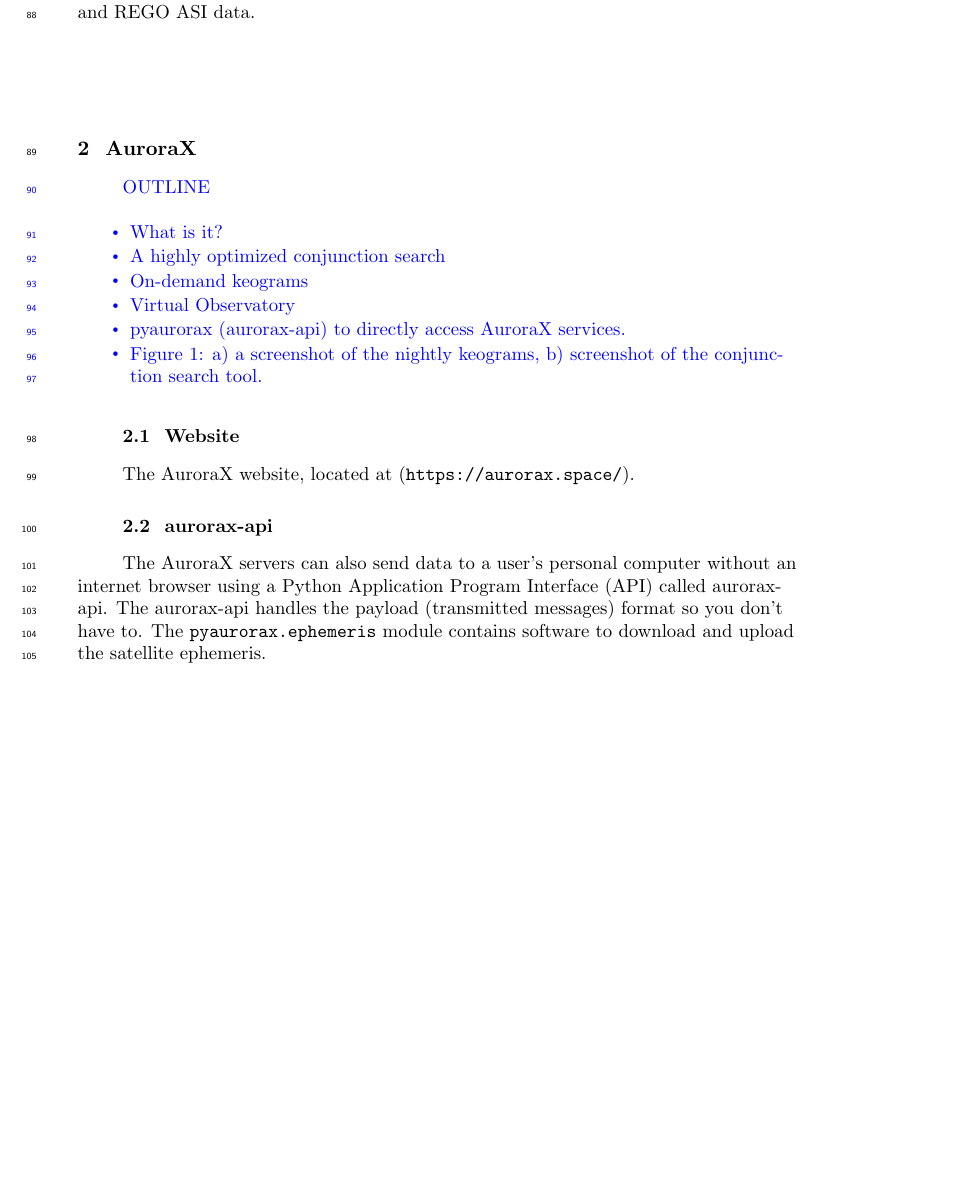
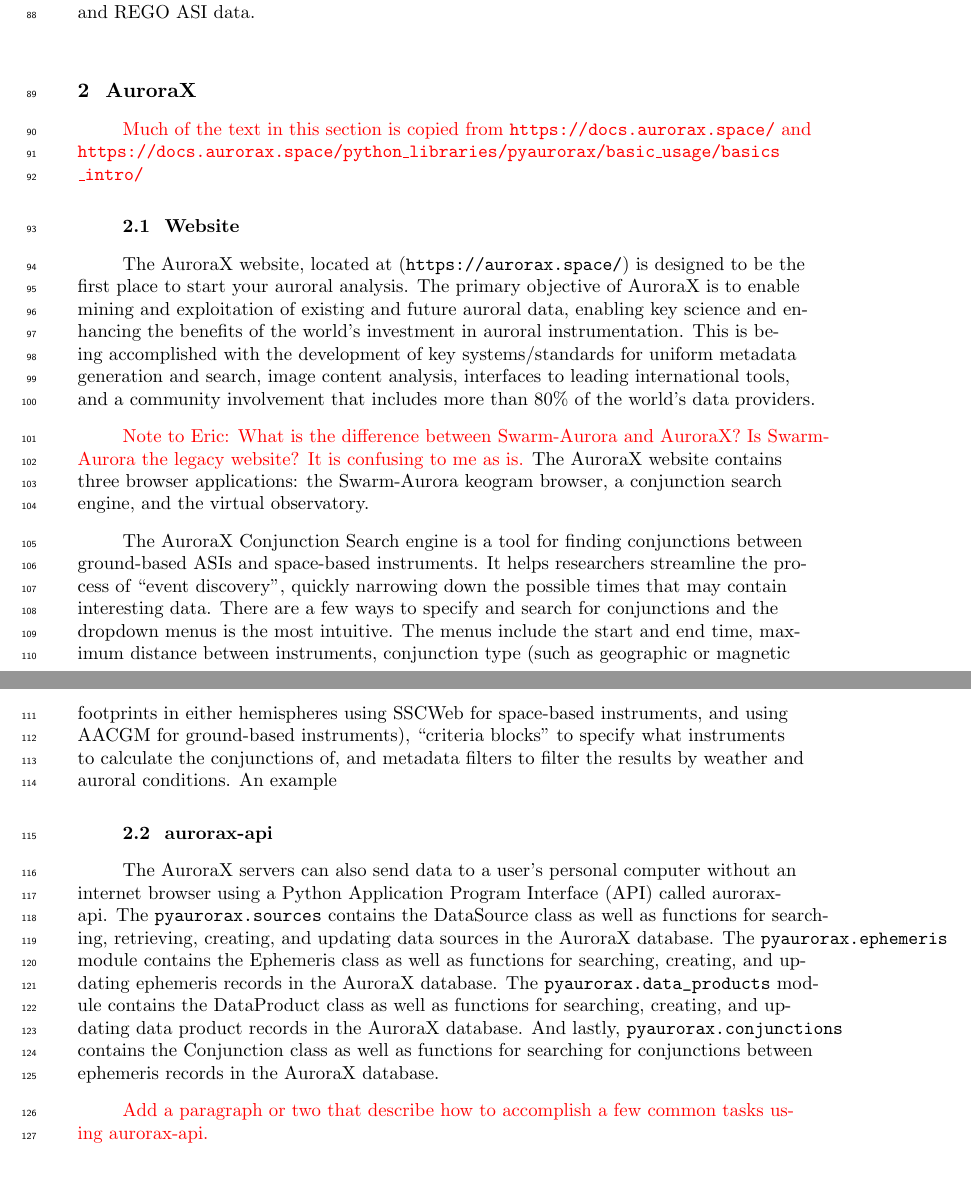
Before and after one commit to mshumko/asilib, a LaTeX document (paper/shumko_asilib_v00.tex): part of page 3 of 11 before the commit and two parts of pages 3 and 4 of 12 after it, the two joined at a grey line, cut so that both start at the same text, the shorter picture padded with empty space. Compiled offline with pdfLaTeX.

Commit message:
Writing the AuroraX section.

```diff
--- a/paper/shumko_asilib_v00.tex
+++ b/paper/shumko_asilib_v00.tex
@@ -61,23 +61,19 @@
 We introduce the AuroraX project that aims to overcome the above issues by providing three robust tools that most auroral researchers need. The first tool is the AuroraX website (https://aurorax.space/) that can quickly plot keograms, show what imagers operated at a given time, and calculate conjunctions between numerous ground- and space based instruments. The second tool is the aurorax-api, a Python library that interfaces with the AuroraX website to download the data to a personal computer and automate those tasks. The third tool is aurorax-asilib, a Python all-sky imager library. aurorax-asilib provides functions to the download, load, analyze, and visualize THEMIS and REGO ASI data.
 
 \section{AuroraX}\label{aurorax}
-\textcolor{blue}{
-      OUTLINE
-      \begin{itemize}
-            \item What is it?
-            \item A highly optimized conjunction search
-            \item On-demand keograms
-            \item Virtual Observatory
-            \item pyaurorax (aurorax-api) to directly access AuroraX services.
-            \item Figure 1: a) a screenshot of the nightly keograms, b) screenshot of the conjunction search tool.
-      \end{itemize}
-}
+\textcolor{red}{Much of the text in this section is copied from \url{https://docs.aurorax.space/} and \url{https://docs.aurorax.space/python_libraries/pyaurorax/basic_usage/basics_intro/}}
 
 \subsection{Website}
-The AuroraX website, located at (\url{https://aurorax.space/}).
+The AuroraX website, located at (\url{https://aurorax.space/}) is designed to be the first place to start your auroral analysis. The primary objective of AuroraX is to enable mining and exploitation of existing and future auroral data, enabling key science and enhancing the benefits of the world's investment in auroral instrumentation. This is being accomplished with the development of key systems/standards for uniform metadata generation and search, image content analysis, interfaces to leading international tools, and a community involvement that includes more than 80\% of the world's data providers.
+
+\textcolor{red}{Note to Eric: What is the difference between Swarm-Aurora and AuroraX? Is Swarm-Aurora the legacy website? It is confusing to me as is.} The AuroraX website contains three browser applications: the Swarm-Aurora keogram browser, a conjunction search engine, and the virtual observatory.
+
+The AuroraX Conjunction Search engine is a tool for finding conjunctions between ground-based ASIs and space-based instruments. It helps researchers streamline the process of ``event discovery", quickly narrowing down the possible times that may contain interesting data. There are a few ways to specify and search for conjunctions and the dropdown menus is the most intuitive. The menus include the start and end time, maximum distance between instruments, conjunction type (such as geographic or magnetic footprints in either hemispheres using SSCWeb for space-based instruments, and using AACGM for ground-based instruments), ``criteria blocks" to specify what instruments to calculate the conjunctions of, and metadata filters to filter the results by weather and auroral conditions. An example
 
 \subsection{aurorax-api}
-The AuroraX servers can also send data to a user's personal computer without an internet browser using a Python Application Program Interface (API) called aurorax-api. The aurorax-api handles the payload (transmitted messages) format so you don't have to. The \verb|pyaurorax.ephemeris| module contains software to download and upload the satellite ephemeris.
+The AuroraX servers can also send data to a user's personal computer without an internet browser using a Python Application Program Interface (API) called aurorax-api. The \verb|pyaurorax.sources| contains the DataSource class as well as functions for searching, retrieving, creating, and updating data sources in the AuroraX database. The \verb|pyaurorax.ephemeris| module contains the Ephemeris class as well as functions for searching, creating, and updating ephemeris records in the AuroraX database. The \verb|pyaurorax.data_products| module contains the DataProduct class as well as functions for searching, creating, and updating data product records in the AuroraX database. And lastly, \verb|pyaurorax.conjunctions| contains the Conjunction class as well as functions for searching for conjunctions between ephemeris records in the AuroraX database.
+
+\textcolor{red}{Add a paragraph or two that describe how to accomplish a few common tasks using aurorax-api.}
 
 \begin{figure}
       \includegraphics[width=\textwidth]{figures/fig1.png}
```
Also changed, not shown: paper/shumko_asilib_v00.pdf.
